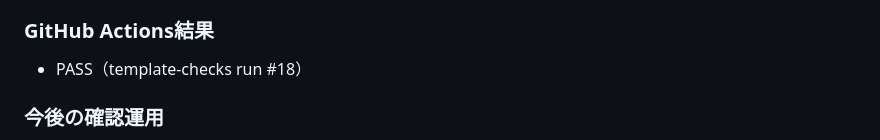
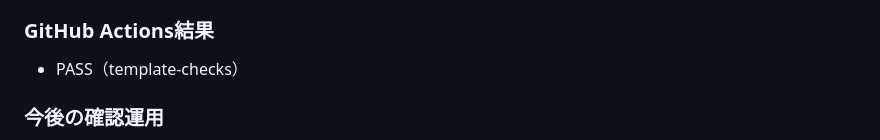
Before and after one commit to yamaguchiyoshishigeai-create/api-mcp-blueprint-for-spring, a Markdown page: AI_REPO_RESULT.md, the part around the change. Rendered like a GitHub page.

Commit message:
docs: generalize APIM-015 CI result

```diff
--- a/AI_REPO_RESULT.md
+++ b/AI_REPO_RESULT.md
@@ -312,7 +312,7 @@ APIM-013で手動確認した3サンプル（備品貸出管理、社内申請
 
 ### GitHub Actions結果
 
-- PASS（template-checks run #18）
+- PASS（template-checks）
 
 ### 今後の確認運用
 
```
Also changed, not shown: 1 other file.
